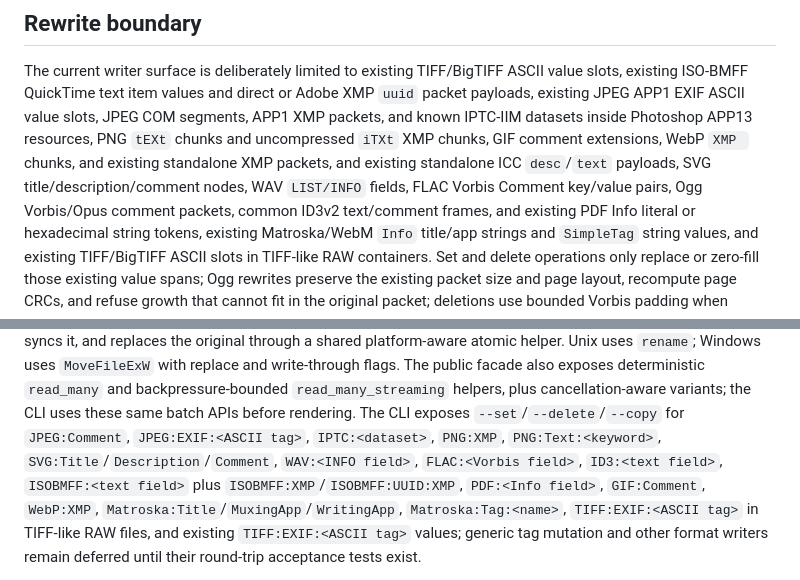
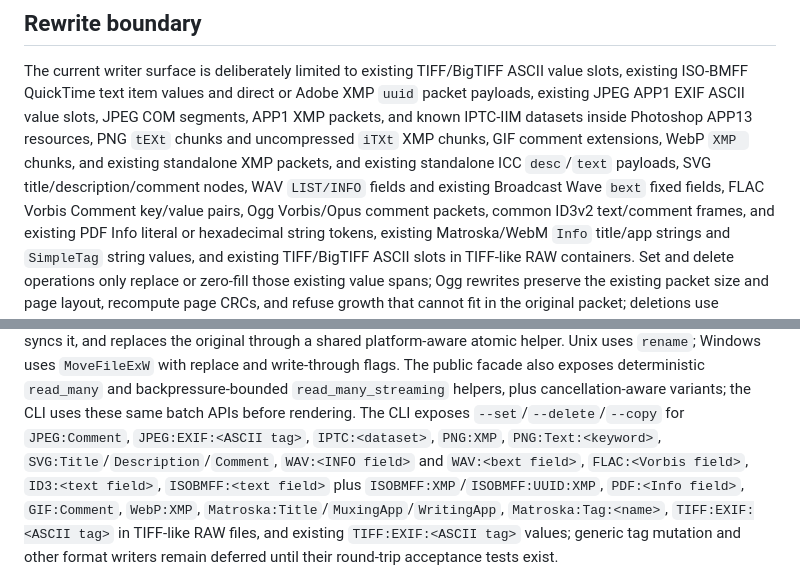
Before and after one commit to OthmaneBlial/Metra, a Markdown page: docs/ARCHITECTURE.md, 2 parts joined by grey strips. GitHub-like rendering.

```diff
--- a/docs/ARCHITECTURE.md
+++ b/docs/ARCHITECTURE.md
@@ -167,7 +167,8 @@ XMP packets, and known IPTC-IIM datasets inside Photoshop APP13 resources, PNG
 `tEXt` chunks and uncompressed `iTXt` XMP chunks, GIF comment extensions, WebP `XMP ` chunks,
 and existing standalone XMP packets,
 and existing standalone ICC `desc`/`text` payloads,
-SVG title/description/comment nodes, WAV `LIST/INFO` fields, FLAC Vorbis
+SVG title/description/comment nodes, WAV `LIST/INFO` fields and existing
+Broadcast Wave `bext` fixed fields, FLAC Vorbis
 Comment key/value pairs, Ogg Vorbis/Opus comment packets, common ID3v2 text/comment frames,
 and existing PDF Info literal or hexadecimal string tokens, existing Matroska/WebM
 `Info` title/app strings and `SimpleTag` string values, and existing TIFF/BigTIFF ASCII slots in TIFF-like
@@ -263,7 +264,7 @@ with replace and write-through flags. The public facade also exposes determinist
 backpressure-bounded `read_many_streaming` helpers, plus cancellation-aware
 variants; the CLI uses these same batch APIs before rendering. The CLI exposes
 `--set`/`--delete`/`--copy` for
-`JPEG:Comment`, `JPEG:EXIF:<ASCII tag>`, `IPTC:<dataset>`, `PNG:XMP`, `PNG:Text:<keyword>`, `SVG:Title`/`Description`/`Comment`, `WAV:<INFO field>`,
+`JPEG:Comment`, `JPEG:EXIF:<ASCII tag>`, `IPTC:<dataset>`, `PNG:XMP`, `PNG:Text:<keyword>`, `SVG:Title`/`Description`/`Comment`, `WAV:<INFO field>` and `WAV:<bext field>`,
 `FLAC:<Vorbis field>`, `ID3:<text field>`, `ISOBMFF:<text field>` plus
 `ISOBMFF:XMP`/`ISOBMFF:UUID:XMP`, `PDF:<Info field>`, `GIF:Comment`, `WebP:XMP`,
 `Matroska:Title`/`MuxingApp`/`WritingApp`, `Matroska:Tag:<name>`,
```
Also changed, not shown: CHANGELOG.md (+3 -0 lines), README.md (+2 -1 lines).
